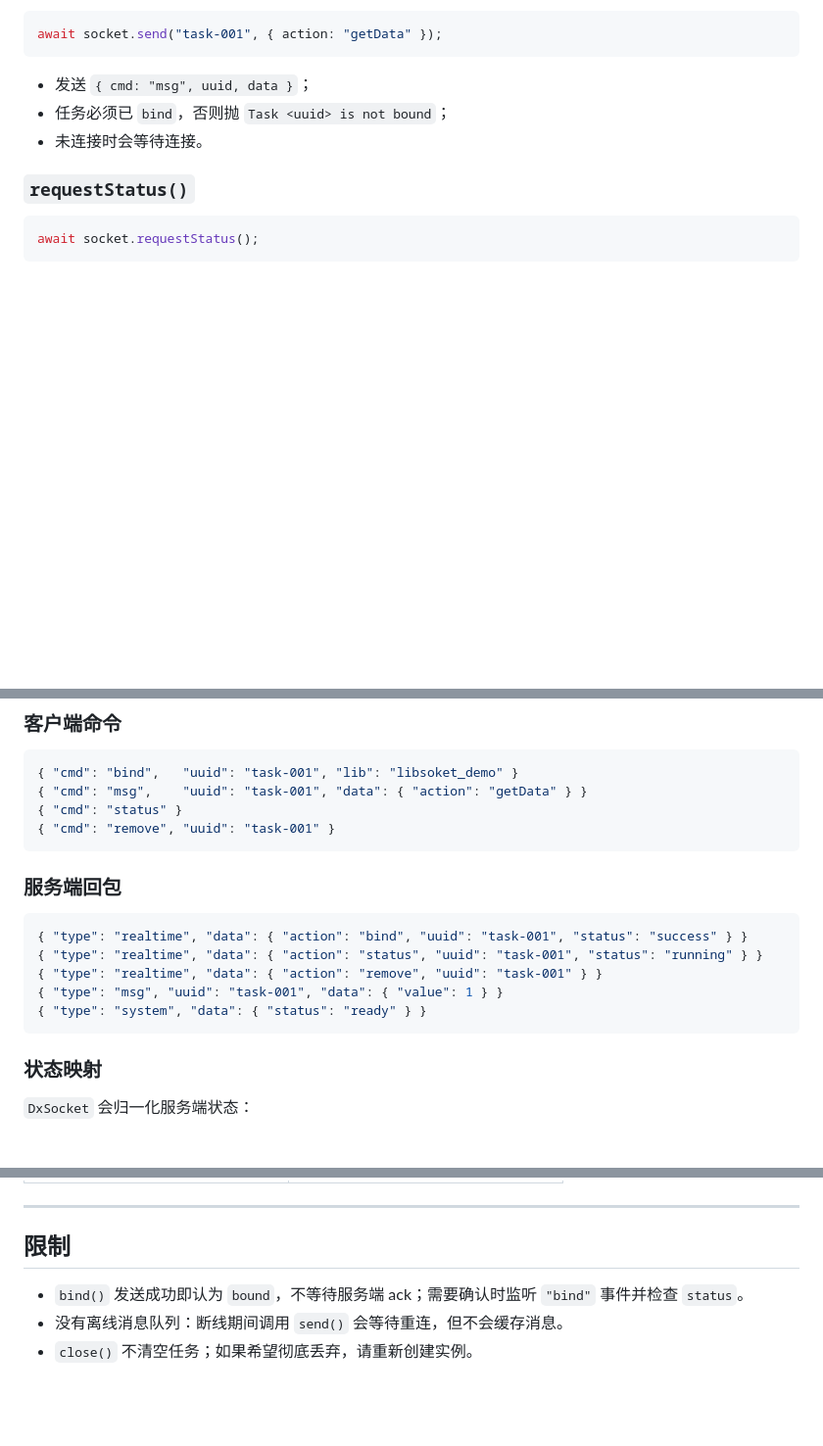
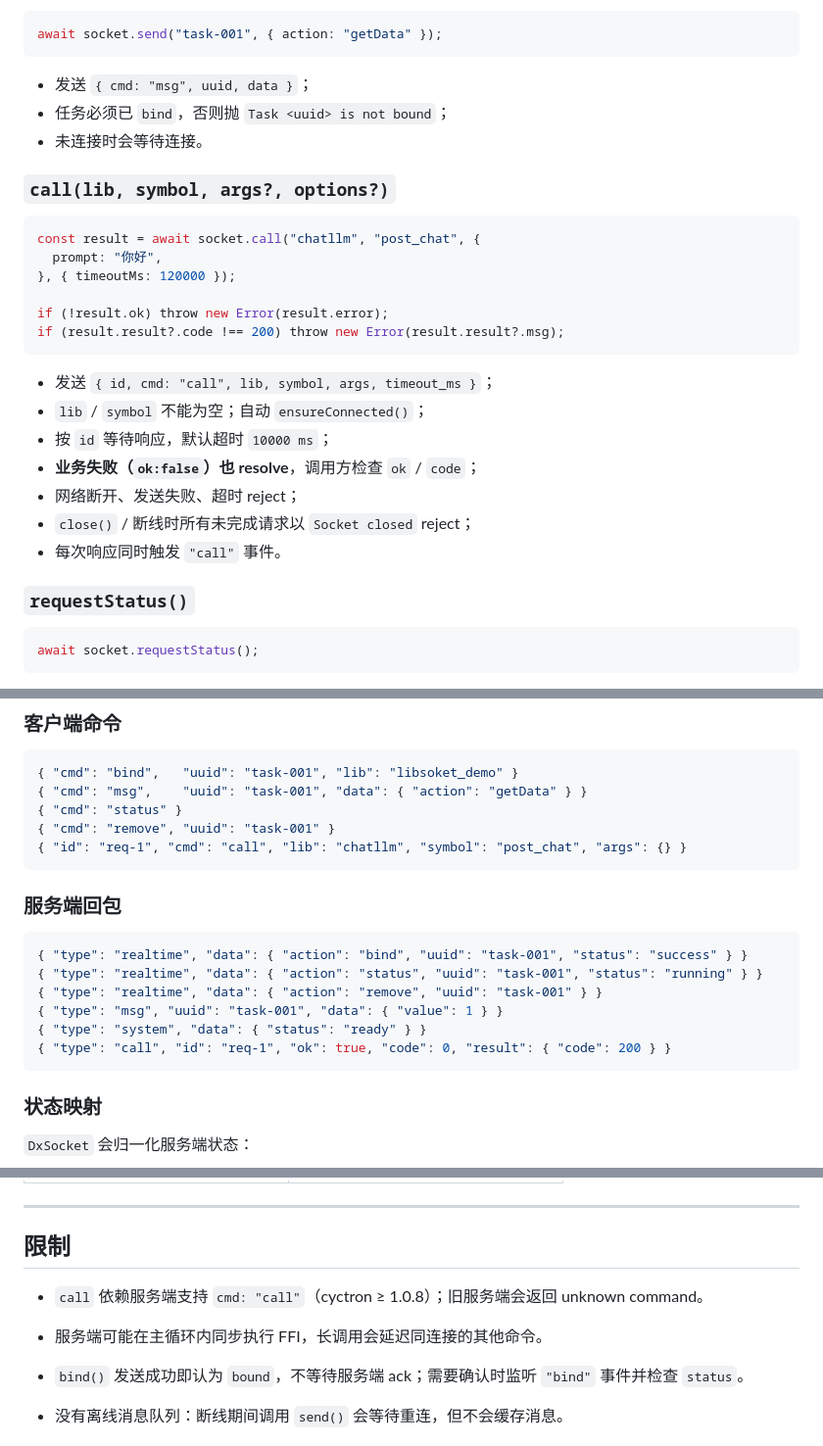
Before and after one commit to funxdata/webdx, a Markdown page: docs/soket.md, 3 parts joined by grey strips. Shown at 98% size. Drawn GitHub-style; blank space fills up the shorter version.

````diff
--- a/docs/soket.md
+++ b/docs/soket.md
@@ -118,6 +118,25 @@ await socket.send("task-001", { action: "getData" });
 - 任务必须已 `bind`，否则抛 `Task <uuid> is not bound`；
 - 未连接时会等待连接。
 
+### `call(lib, symbol, args?, options?)`
+
+```ts
+const result = await socket.call("chatllm", "post_chat", {
+  prompt: "你好",
+}, { timeoutMs: 120000 });
+
+if (!result.ok) throw new Error(result.error);
+if (result.result?.code !== 200) throw new Error(result.result?.msg);
+```
+
+- 发送 `{ id, cmd: "call", lib, symbol, args, timeout_ms }`；
+- `lib` / `symbol` 不能为空；自动 `ensureConnected()`；
+- 按 `id` 等待响应，默认超时 `10000 ms`；
+- **业务失败（`ok:false`）也 resolve**，调用方检查 `ok` / `code`；
+- 网络断开、发送失败、超时 reject；
+- `close()` / 断线时所有未完成请求以 `Socket closed` reject；
+- 每次响应同时触发 `"call"` 事件。
+
 ### `requestStatus()`
 
 ```ts
@@ -208,6 +227,7 @@ socket.on("data", (msg) => {
 { "cmd": "msg",    "uuid": "task-001", "data": { "action": "getData" } }
 { "cmd": "status" }
 { "cmd": "remove", "uuid": "task-001" }
+{ "id": "req-1", "cmd": "call", "lib": "chatllm", "symbol": "post_chat", "args": {} }
 ```
 
 ### 服务端回包
@@ -218,6 +238,7 @@ socket.on("data", (msg) => {
 { "type": "realtime", "data": { "action": "remove", "uuid": "task-001" } }
 { "type": "msg", "uuid": "task-001", "data": { "value": 1 } }
 { "type": "system", "data": { "status": "ready" } }
+{ "type": "call", "id": "req-1", "ok": true, "code": 0, "result": { "code": 200 } }
 ```
 
 ### 状态映射
@@ -438,6 +459,10 @@ const socket = new DxSocket("ws://test", {
 
 ## 限制
 
+- `call` 依赖服务端支持 `cmd: "call"`（cyctron ≥ 1.0.8）；旧服务端会返回 unknown command。
+- 服务端可能在主循环内同步执行 FFI，长调用会延迟同连接的其他命令。
+
+
 - `bind()` 发送成功即认为 `bound`，不等待服务端 ack；需要确认时监听 `"bind"`
   事件并检查 `status`。
 - 没有离线消息队列：断线期间调用 `send()` 会等待重连，但不会缓存消息。
````
Also changed, not shown: todo/06-socket-call.md (added, +239 -0 lines), todo/README.md (+1 -0 lines).
